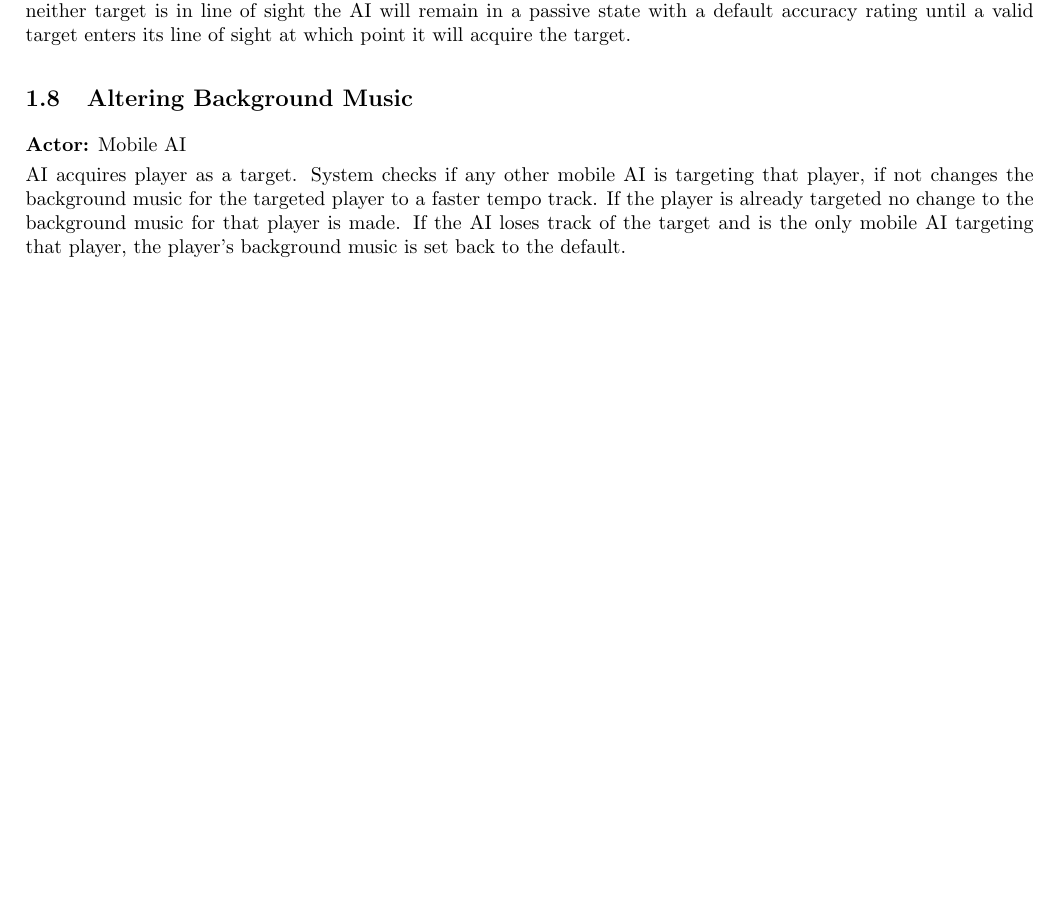
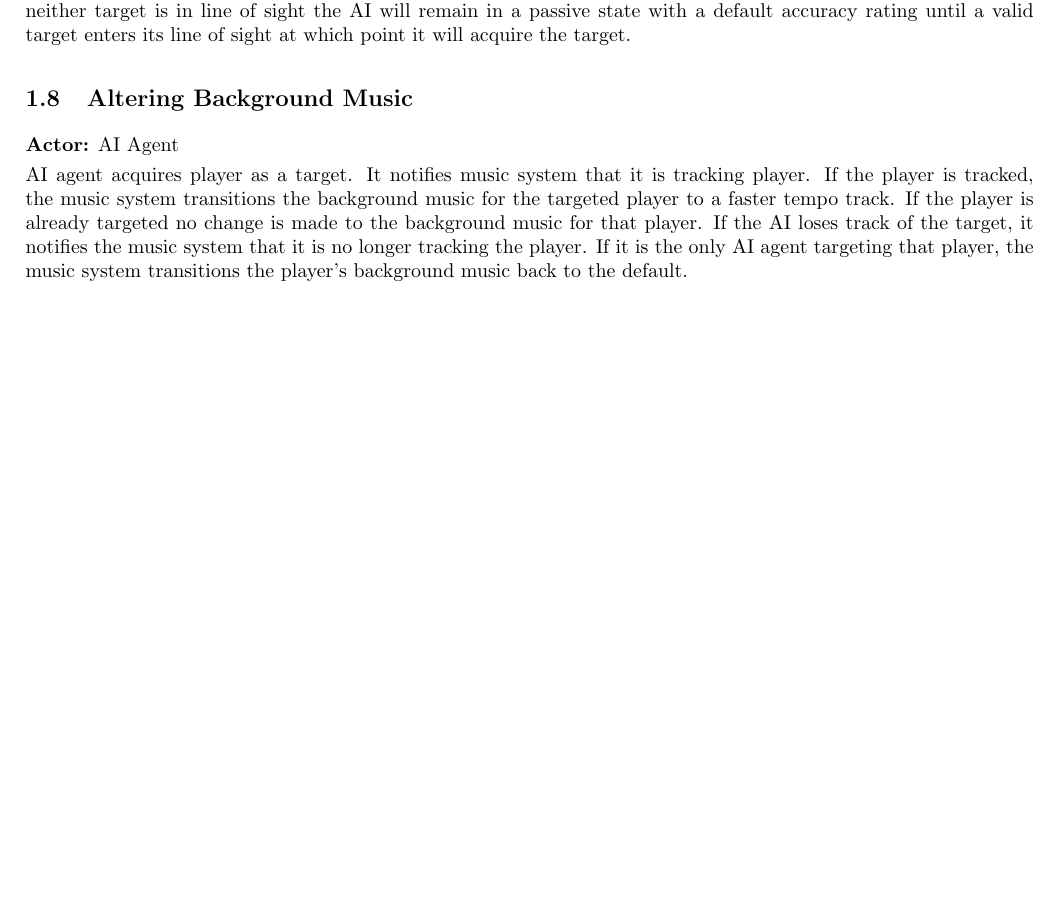
Before and after one commit to Brian-McG/Tempest-Trace-Software-Design, a LaTeX document (SoftwareDesignStage2.tex): part of page 4 of 9, cut so that both start at the same text, the shorter picture padded with empty space. Compiled offline with pdfLaTeX.

Commit message:
Update background music use case to align with class diagram and test cases

```diff
--- a/SoftwareDesignStage2.tex
+++ b/SoftwareDesignStage2.tex
@@ -102,8 +102,8 @@ Every 2 seconds the static AI updates its behaviour. The AI checks with the syst
 If the target is not in line of sight the AI checks whether the other possible target is in line of sight, if this is the case it will switch targets and reset its accuracy rating to a default. The AI will then shoot towards the target. If neither target is in line of sight the AI will remain in a passive state with a default accuracy rating until a valid target enters its line of sight at which point it will acquire the target.
 
 \subsection{Altering Background Music}
-\textbf{Actor:} Mobile AI\smallskip\\
-AI acquires player as a target. System checks if any other mobile AI is targeting that player, if not changes the background music for the targeted player to a faster tempo track. If the player is already targeted no change to the background music for that player is made. If the AI loses track of the target and is the only mobile AI targeting that player, the player's background music is set back to the default.
+\textbf{Actor:} AI Agent\smallskip\\
+AI agent acquires player as a target. It notifies music system that it is tracking player. If the player is tracked, the music system transitions the background music for the targeted player to a faster tempo track. If the player is already targeted no change is made to the background music for that player. If the AI loses track of the target, it notifies the music system that it is no longer tracking the player. If it is the only AI agent targeting that player, the music system transitions the player's background music back to the default.
 
 \section{Analysis Class Model}
 \begin{figure}[H]
```
